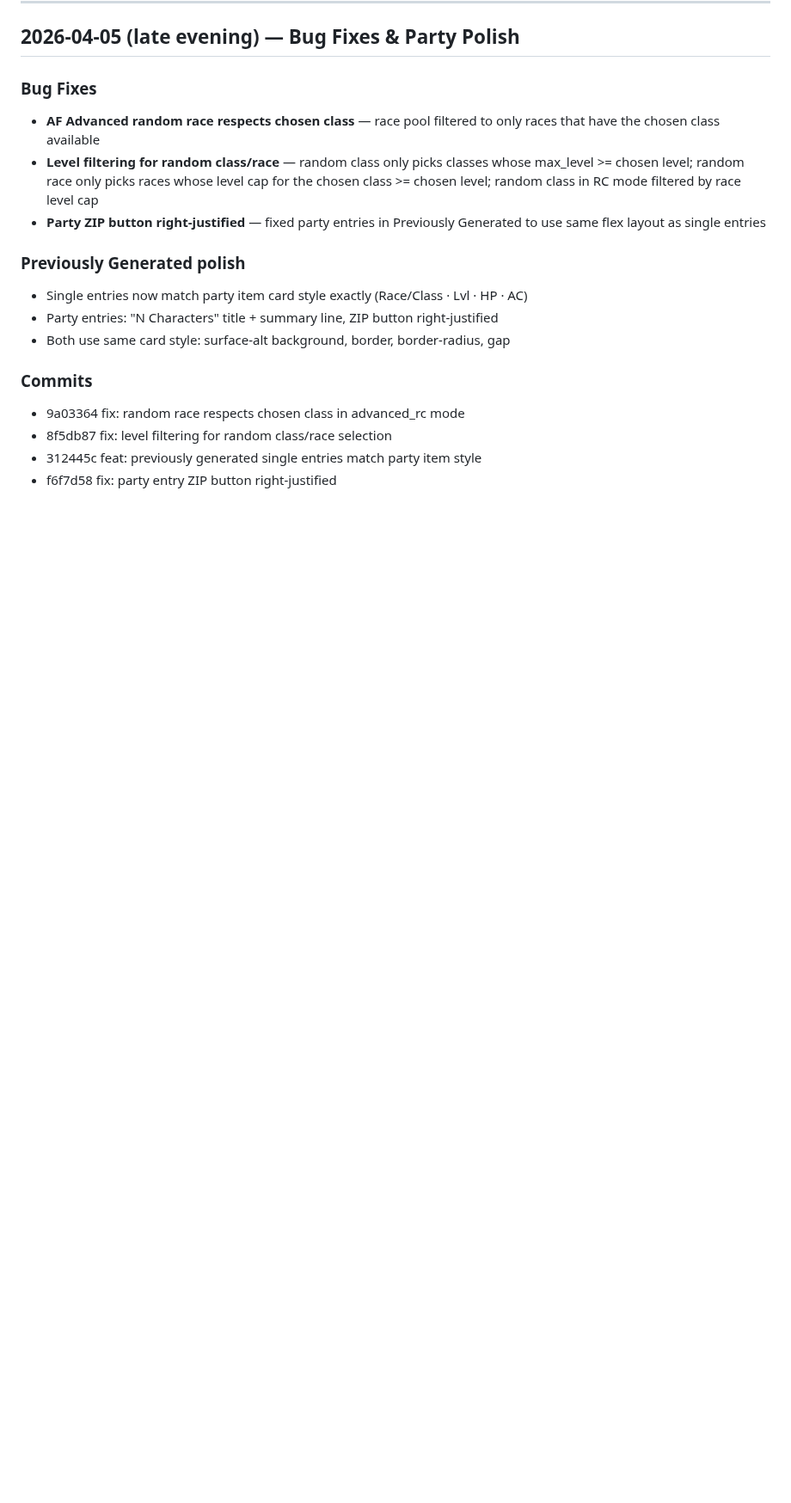
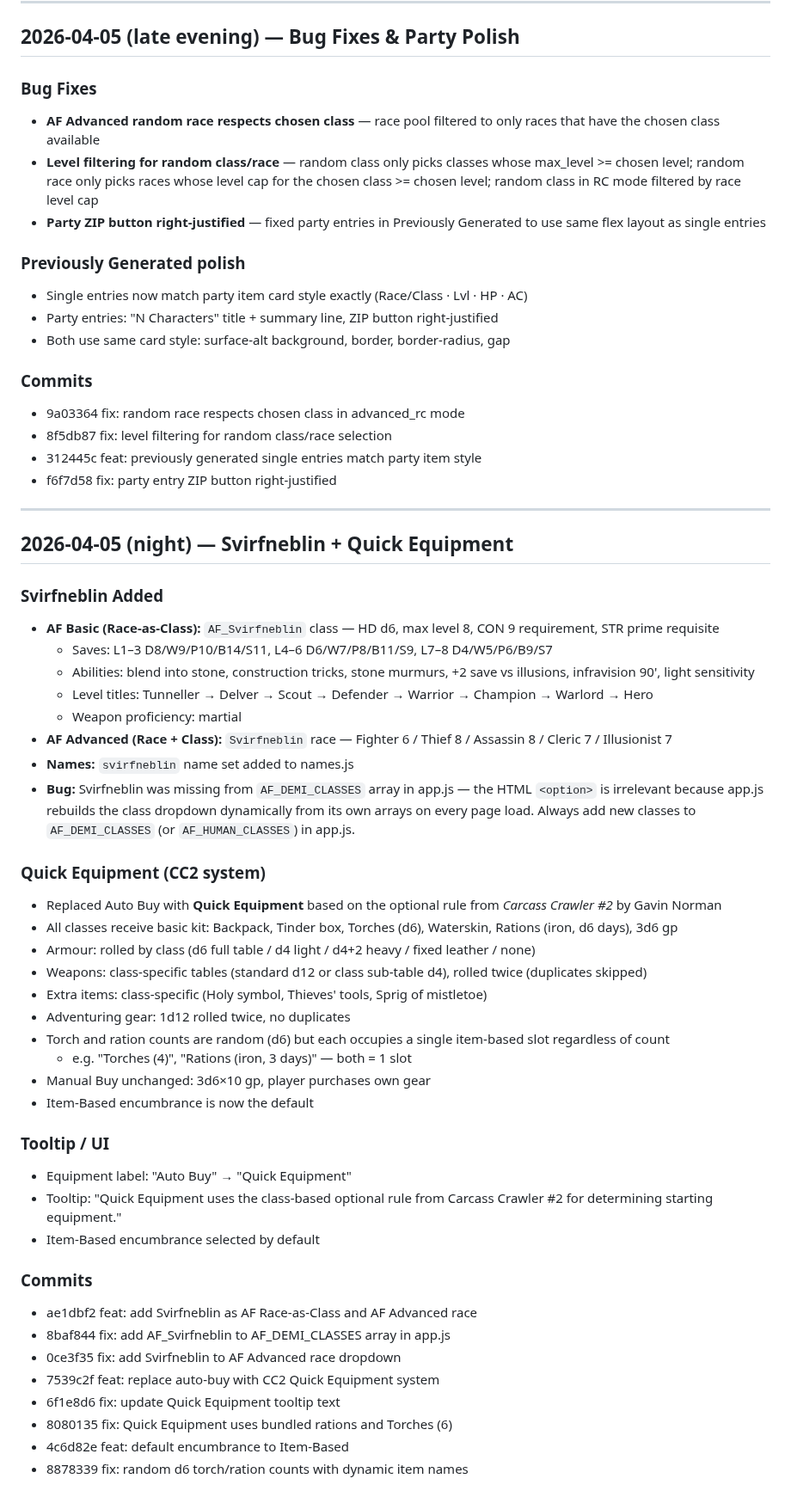
Before and after one commit to ColHoraceGentleman/ose-character-creator, a Markdown page: DEVLOG.md, the part around the change. Shown at 86% size. Rendered like a GitHub page; blank space fills up the shorter version.

Commit message:
docs: update DEVLOG for Svirfneblin and Quick Equipment session

```diff
--- a/DEVLOG.md
+++ b/DEVLOG.md
@@ -658,3 +658,43 @@ Compact header showing:
 - 8f5db87 fix: level filtering for random class/race selection
 - 312445c feat: previously generated single entries match party item style
 - f6f7d58 fix: party entry ZIP button right-justified
+
+---
+## 2026-04-05 (night) — Svirfneblin + Quick Equipment
+
+### Svirfneblin Added
+- **AF Basic (Race-as-Class):** `AF_Svirfneblin` class — HD d6, max level 8, CON 9 requirement, STR prime requisite
+  - Saves: L1–3 D8/W9/P10/B14/S11, L4–6 D6/W7/P8/B11/S9, L7–8 D4/W5/P6/B9/S7
+  - Abilities: blend into stone, construction tricks, stone murmurs, +2 save vs illusions, infravision 90', light sensitivity
+  - Level titles: Tunneller → Delver → Scout → Defender → Warrior → Champion → Warlord → Hero
+  - Weapon proficiency: martial
+- **AF Advanced (Race + Class):** `Svirfneblin` race — Fighter 6 / Thief 8 / Assassin 8 / Cleric 7 / Illusionist 7
+- **Names:** `svirfneblin` name set added to names.js
+- **Bug:** Svirfneblin was missing from `AF_DEMI_CLASSES` array in app.js — the HTML `<option>` is irrelevant because app.js rebuilds the class dropdown dynamically from its own arrays on every page load. Always add new classes to `AF_DEMI_CLASSES` (or `AF_HUMAN_CLASSES`) in app.js.
+
+### Quick Equipment (CC2 system)
+- Replaced Auto Buy with **Quick Equipment** based on the optional rule from *Carcass Crawler #2* by Gavin Norman
+- All classes receive basic kit: Backpack, Tinder box, Torches (d6), Waterskin, Rations (iron, d6 days), 3d6 gp
+- Armour: rolled by class (d6 full table / d4 light / d4+2 heavy / fixed leather / none)
+- Weapons: class-specific tables (standard d12 or class sub-table d4), rolled twice (duplicates skipped)
+- Extra items: class-specific (Holy symbol, Thieves' tools, Sprig of mistletoe)
+- Adventuring gear: 1d12 rolled twice, no duplicates
+- Torch and ration counts are random (d6) but each occupies a single item-based slot regardless of count
+  - e.g. "Torches (4)", "Rations (iron, 3 days)" — both = 1 slot
+- Manual Buy unchanged: 3d6×10 gp, player purchases own gear
+- Item-Based encumbrance is now the default
+
+### Tooltip / UI
+- Equipment label: "Auto Buy" → "Quick Equipment"
+- Tooltip: "Quick Equipment uses the class-based optional rule from Carcass Crawler #2 for determining starting equipment."
+- Item-Based encumbrance selected by default
+
+### Commits
+- ae1dbf2 feat: add Svirfneblin as AF Race-as-Class and AF Advanced race
+- 8baf844 fix: add AF_Svirfneblin to AF_DEMI_CLASSES array in app.js
+- 0ce3f35 fix: add Svirfneblin to AF Advanced race dropdown
+- 7539c2f feat: replace auto-buy with CC2 Quick Equipment system
+- 6f1e8d6 fix: update Quick Equipment tooltip text
+- 8080135 fix: Quick Equipment uses bundled rations and Torches (6)
+- 4c6d82e feat: default encumbrance to Item-Based
+- 8878339 fix: random d6 torch/ration counts with dynamic item names
```
